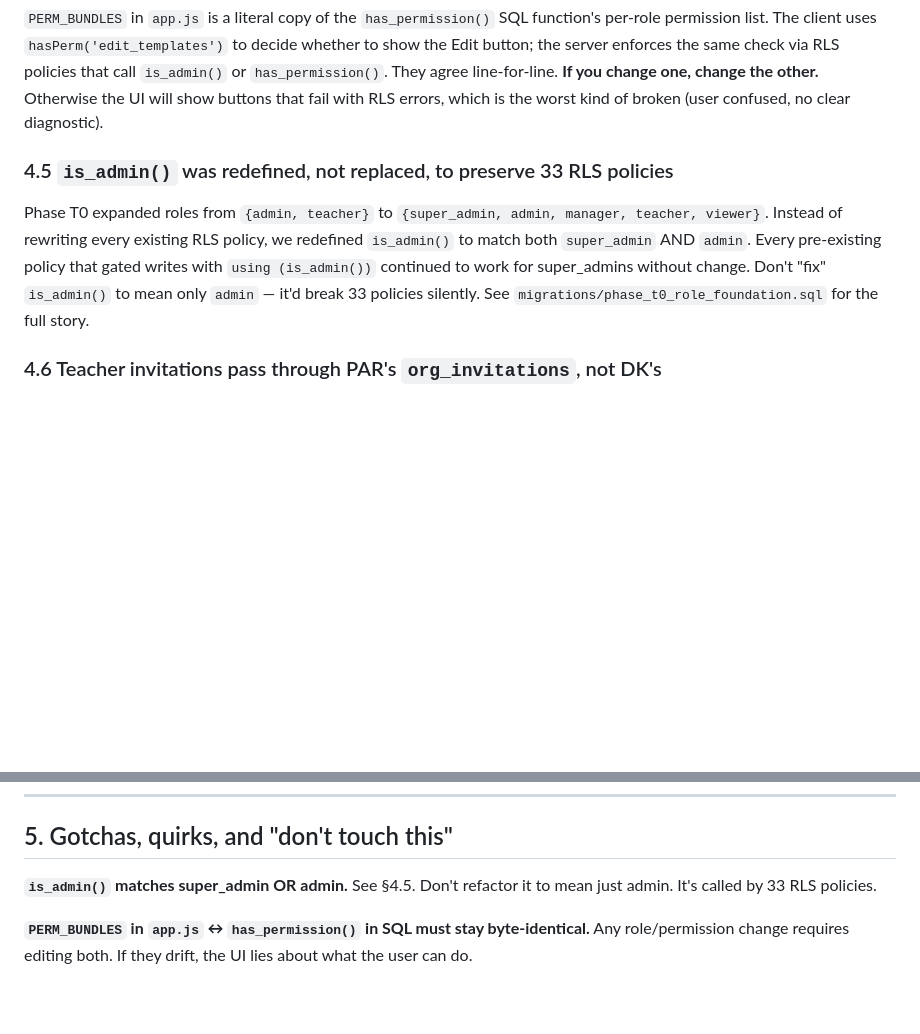
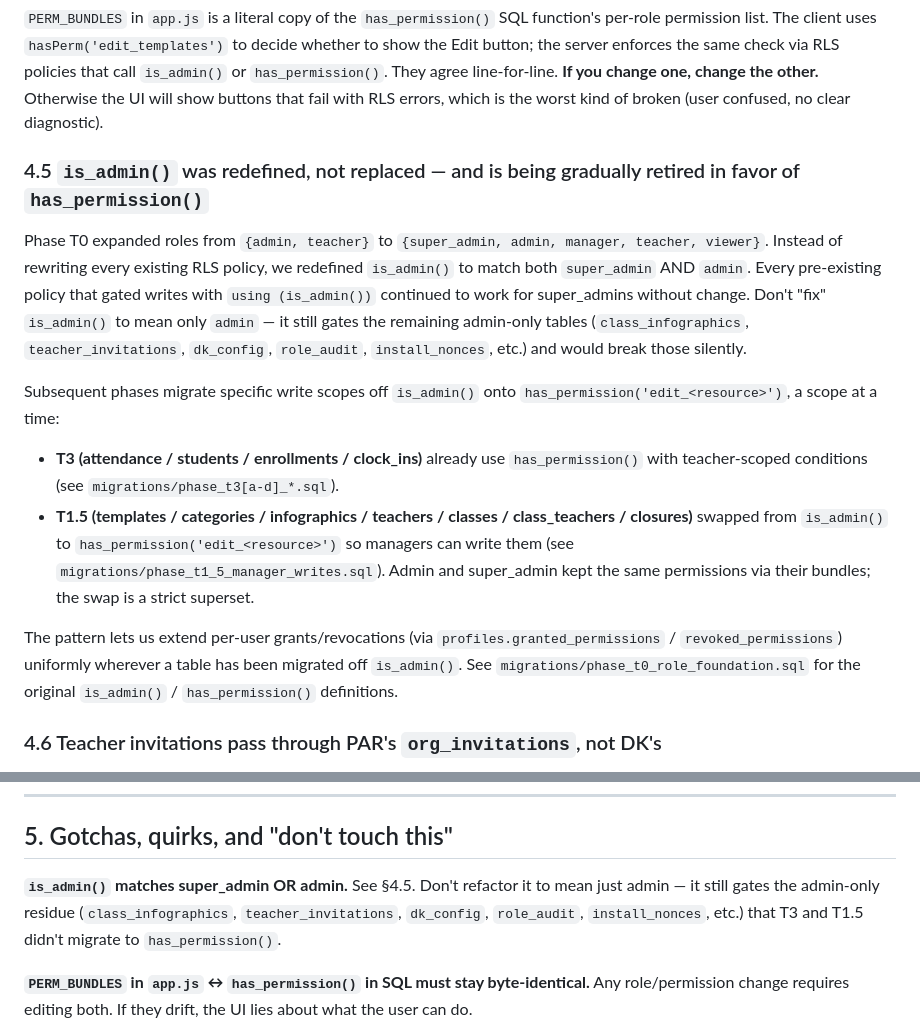
Before and after one commit to jlyonsld/DK, a Markdown page: CLAUDE.md, 2 parts joined by grey strips. Rendered like a GitHub page; blank space fills up the shorter version.

Commit message:
Docs: CLAUDE.md §4.5 + §5 reflect T1.5's is_admin() → has_permission() migration
Co-Authored-By: Claude Opus 4.7 (1M context) <noreply@anthropic.com>

```diff
--- a/CLAUDE.md
+++ b/CLAUDE.md
@@ -188,9 +188,16 @@ Every mutation handler calls `reloadAll() + renderAll()` — never a partial re-
 
 `PERM_BUNDLES` in `app.js` is a literal copy of the `has_permission()` SQL function's per-role permission list. The client uses `hasPerm('edit_templates')` to decide whether to show the Edit button; the server enforces the same check via RLS policies that call `is_admin()` or `has_permission()`. They agree line-for-line. **If you change one, change the other.** Otherwise the UI will show buttons that fail with RLS errors, which is the worst kind of broken (user confused, no clear diagnostic).
 
-### 4.5 `is_admin()` was redefined, not replaced, to preserve 33 RLS policies
+### 4.5 `is_admin()` was redefined, not replaced — and is being gradually retired in favor of `has_permission()`
 
-Phase T0 expanded roles from `{admin, teacher}` to `{super_admin, admin, manager, teacher, viewer}`. Instead of rewriting every existing RLS policy, we redefined `is_admin()` to match both `super_admin` AND `admin`. Every pre-existing policy that gated writes with `using (is_admin())` continued to work for super_admins without change. Don't "fix" `is_admin()` to mean only `admin` — it'd break 33 policies silently. See `migrations/phase_t0_role_foundation.sql` for the full story.
+Phase T0 expanded roles from `{admin, teacher}` to `{super_admin, admin, manager, teacher, viewer}`. Instead of rewriting every existing RLS policy, we redefined `is_admin()` to match both `super_admin` AND `admin`. Every pre-existing policy that gated writes with `using (is_admin())` continued to work for super_admins without change. Don't "fix" `is_admin()` to mean only `admin` — it still gates the remaining admin-only tables (`class_infographics`, `teacher_invitations`, `dk_config`, `role_audit`, `install_nonces`, etc.) and would break those silently.
+
+Subsequent phases migrate specific write scopes off `is_admin()` onto `has_permission('edit_<resource>')`, a scope at a time:
+
+- **T3 (attendance / students / enrollments / clock_ins)** already use `has_permission()` with teacher-scoped conditions (see `migrations/phase_t3[a-d]_*.sql`).
+- **T1.5 (templates / categories / infographics / teachers / classes / class_teachers / closures)** swapped from `is_admin()` to `has_permission('edit_<resource>')` so managers can write them (see `migrations/phase_t1_5_manager_writes.sql`). Admin and super_admin kept the same permissions via their bundles; the swap is a strict superset.
+
+The pattern lets us extend per-user grants/revocations (via `profiles.granted_permissions` / `revoked_permissions`) uniformly wherever a table has been migrated off `is_admin()`. See `migrations/phase_t0_role_foundation.sql` for the original `is_admin()` / `has_permission()` definitions.
 
 ### 4.6 Teacher invitations pass through PAR's `org_invitations`, not DK's
 
@@ -306,7 +313,7 @@ Body gets `padding-bottom: calc(76px + env(safe-area-inset-bottom))` at ≤720px
 
 ## 5. Gotchas, quirks, and "don't touch this"
 
-**`is_admin()` matches super_admin OR admin.** See §4.5. Don't refactor it to mean just admin. It's called by 33 RLS policies.
+**`is_admin()` matches super_admin OR admin.** See §4.5. Don't refactor it to mean just admin — it still gates the admin-only residue (`class_infographics`, `teacher_invitations`, `dk_config`, `role_audit`, `install_nonces`, etc.) that T3 and T1.5 didn't migrate to `has_permission()`.
 
 **`PERM_BUNDLES` in `app.js` ↔ `has_permission()` in SQL must stay byte-identical.** Any role/permission change requires editing both. If they drift, the UI lies about what the user can do.
 
```
